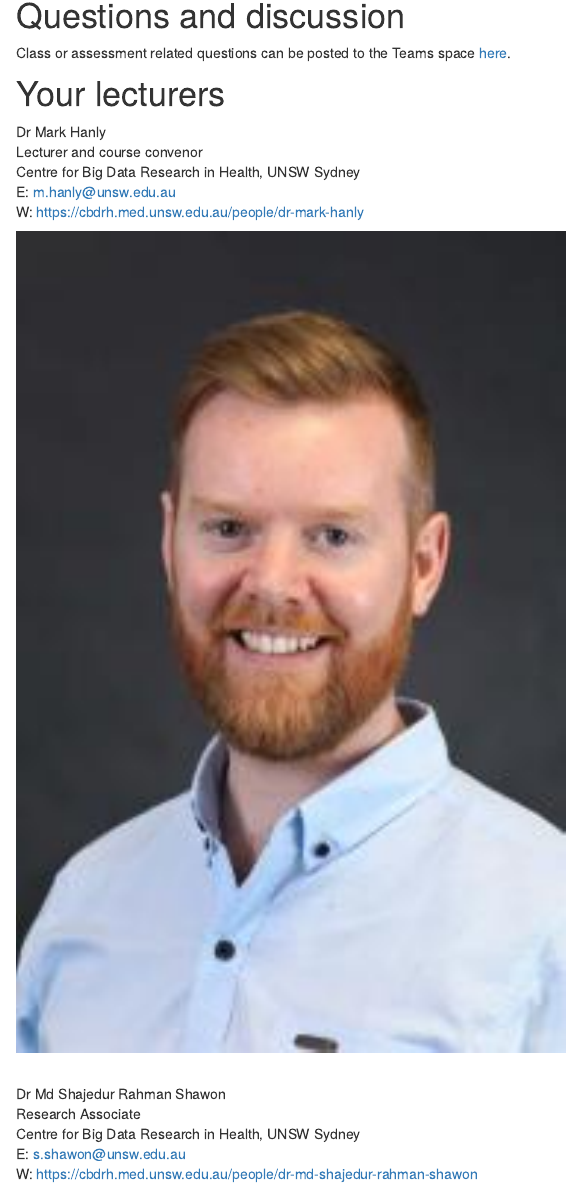
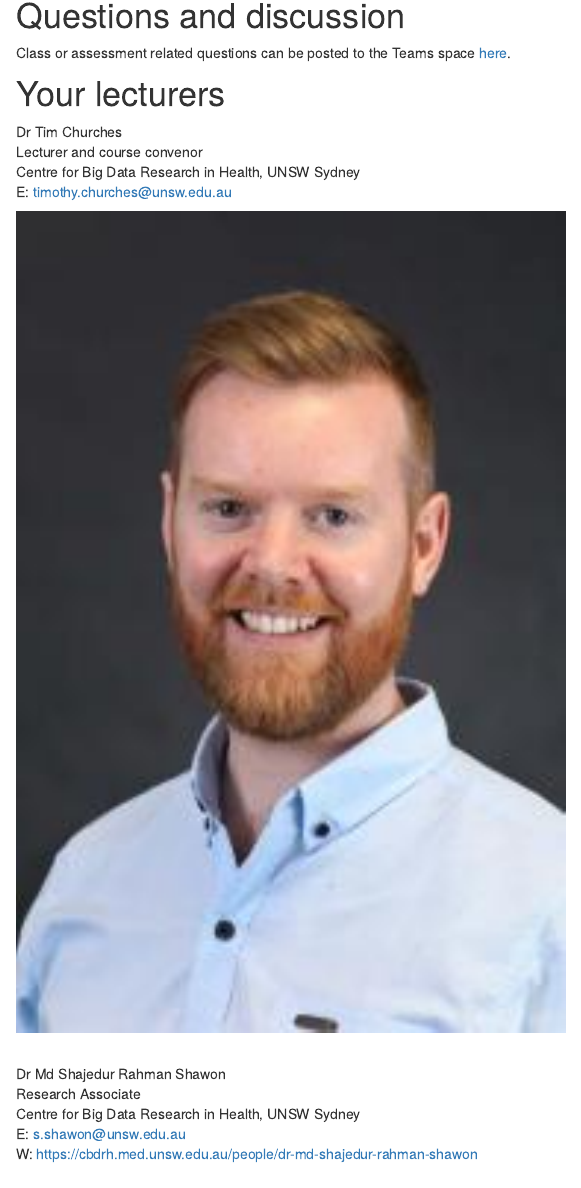
Before and after one commit to CBDRH-HDAT9800/cbdrh-hdat9800.github.io, an R Markdown document (contact.Rmd): the page in a window 1100 px wide, from 140 px down. Rendered offline with R 4.5, knitr and Pandoc, with nearby package versions; drawn as R Markdown's standard HTML page in place of the format the file asks for.

Commit message:
Initial adjustments after forking from HDAT9700

```diff
--- a/_site.yml
+++ b/_site.yml
@@ -1,8 +1,8 @@
-name: "cbdrh-hdat9700"
-title: "HDAT9700 Statistical Modelling II"
+name: "cbdrh-hdat9800"
+title: "HDAT9800 Statistical Modelling II"
 description: |
-  HDAT9700 Statistical Modelling II
-base_url: https://cbdrh-hdat9700.github.io
+  HDAT9800 Health Data Visualisation and Communication
+base_url: https://cbdrh-hdat9800.github.io
 preview: images/wallpaperflare-cropped.jpeg
 output_dir: "docs"
 theme: theme.css
@@ -16,7 +16,7 @@ navbar:
     - text: "Contact us"
       href: contact.html
     - icon: fa-github
-      href: https://github.com/CBDRH-HDAT9700/cbdrh-hdat9700.github.io
+      href: https://github.com/CBDRH-HDAT9800/cbdrh-hdat9800.github.io
 output:
   distill::distill_article:
     self_contained: false
--- a/contact.Rmd
+++ b/contact.Rmd
@@ -9,12 +9,12 @@ Class or assessment related questions can be posted to the Teams space [here](ht
 
 # Your lecturers
 
-Dr Mark Hanly \
+Dr Tim Churches \
 Lecturer and course convenor
  \
 Centre for Big Data Research in Health, UNSW Sydney \
-E: m.hanly@unsw.edu.au \
-W: [https://cbdrh.med.unsw.edu.au/people/dr-mark-hanly](https://cbdrh.med.unsw.edu.au/people/dr-mark-hanly){target="_blank"}
+E: timothy.churches@unsw.edu.au \
+
 
 <aside>
 ![](images/mhanly.jpg){width=60%}
```
Also changed, not shown: docs/search.json, contact.Rmd (2 more changed lines), 8 other files.
